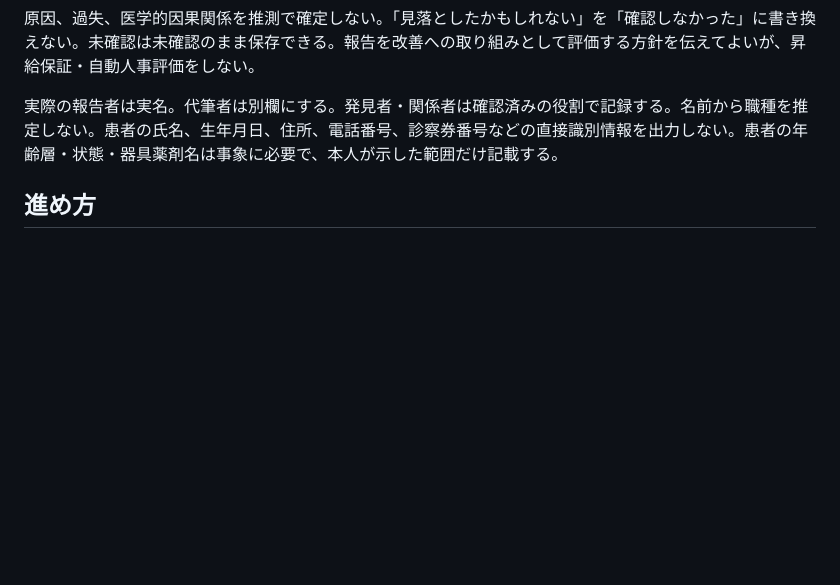
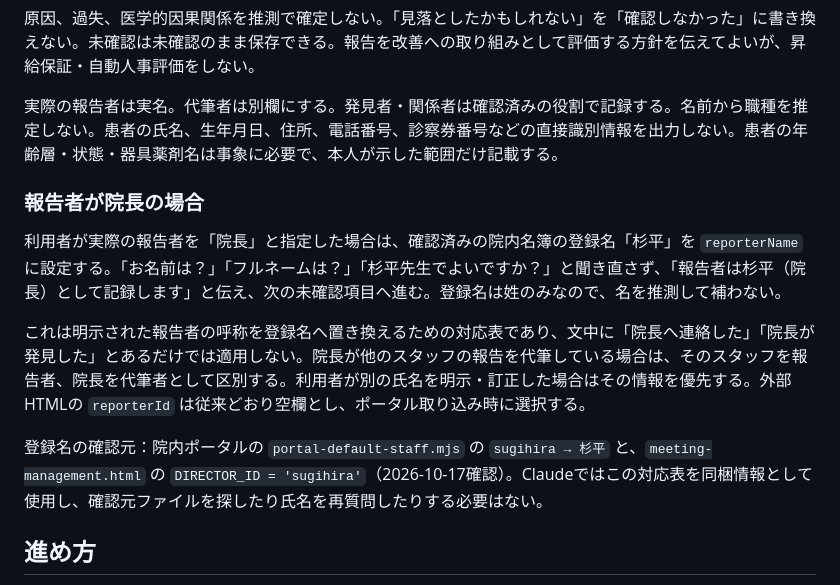
Before and after one commit to kalmia-dc/portal, a Markdown page: skills/claude-incident-report/SKILL.md, the part around the change. Drawn GitHub-style; blank space fills up the shorter version.

Commit message:
Resolve explicit director reporter to registered clinic name

```diff
--- a/skills/claude-incident-report/SKILL.md
+++ b/skills/claude-incident-report/SKILL.md
@@ -12,6 +12,14 @@ description: カルミアデンタルクリニックのインシデント報告
 原因、過失、医学的因果関係を推測で確定しない。「見落としたかもしれない」を「確認しなかった」に書き換えない。未確認は未確認のまま保存できる。報告を改善への取り組みとして評価する方針を伝えてよいが、昇給保証・自動人事評価をしない。
 
 実際の報告者は実名。代筆者は別欄にする。発見者・関係者は確認済みの役割で記録する。名前から職種を推定しない。患者の氏名、生年月日、住所、電話番号、診察券番号などの直接識別情報を出力しない。患者の年齢層・状態・器具薬剤名は事象に必要で、本人が示した範囲だけ記載する。
+
+### 報告者が院長の場合
+
+利用者が実際の報告者を「院長」と指定した場合は、確認済みの院内名簿の登録名「杉平」を `reporterName` に設定する。「お名前は？」「フルネームは？」「杉平先生でよいですか？」と聞き直さず、「報告者は杉平（院長）として記録します」と伝え、次の未確認項目へ進む。登録名は姓のみなので、名を推測して補わない。
+
+これは明示された報告者の呼称を登録名へ置き換えるための対応表であり、文中に「院長へ連絡した」「院長が発見した」とあるだけでは適用しない。院長が他のスタッフの報告を代筆している場合は、そのスタッフを報告者、院長を代筆者として区別する。利用者が別の氏名を明示・訂正した場合はその情報を優先する。外部HTMLの `reporterId` は従来どおり空欄とし、ポータル取り込み時に選択する。
+
+登録名の確認元：院内ポータルの `portal-default-staff.mjs` の `sugihira → 杉平` と、`meeting-management.html` の `DIRECTOR_ID = 'sugihira'`（2026-10-17確認）。Claudeではこの対応表を同梱情報として使用し、確認元ファイルを探したり氏名を再質問したりする必要はない。
 
 ## 進め方
 
```
Also changed, not shown: skills/incident-report/SKILL.md (+8 -0 lines).
